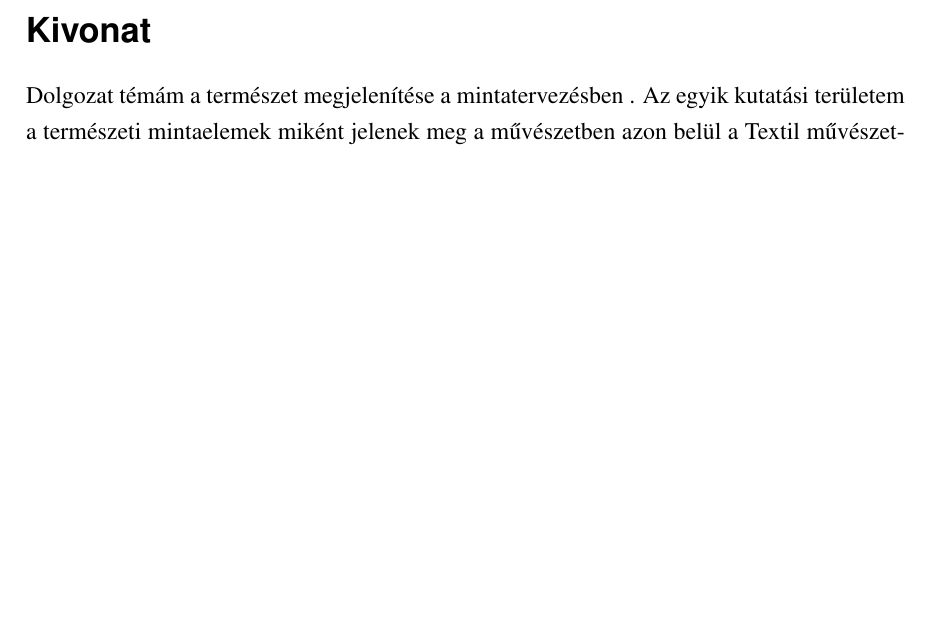
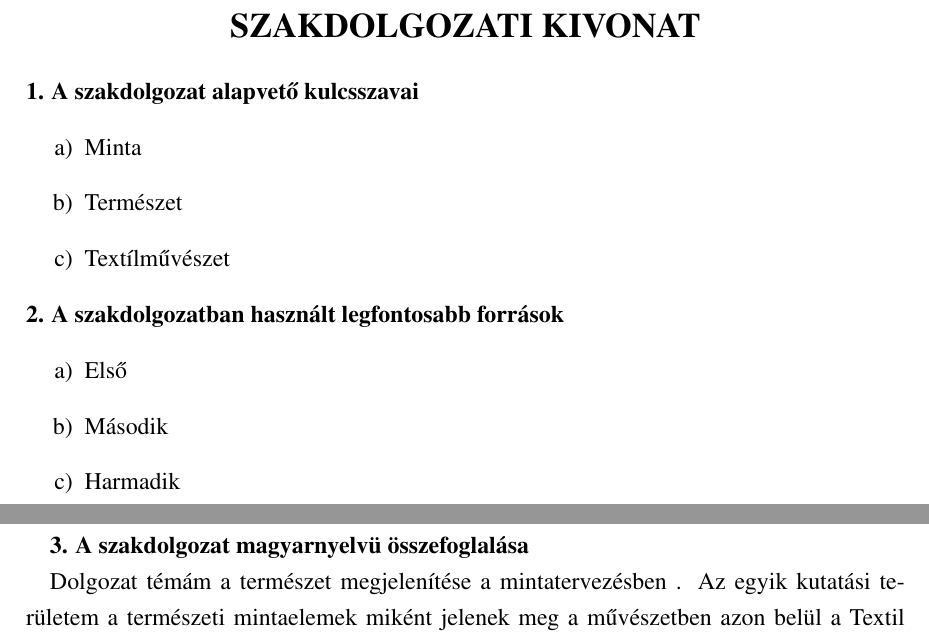
Before and after one commit to dracoBoreus/szakdoga, a LaTeX thesis (thesis.tex, which reads kivonat.tex): part of page 3 of 26 before the commit and two parts of pages 2 and 3 of 28 after it, the two joined at a grey line, cut at the place of the change, the shorter picture padded with empty space. Compiled offline with pdfLaTeX.

Commit message:
Kivonat, ref javítás

```diff
--- /dev/null
+++ b/kivonat.tex
@@ -0,0 +1,25 @@
+\thispagestyle{plain}
+\begin{center}
+    \Large
+    \textbf{SZAKDOLGOZATI KIVONAT}
+\end{center}
+\textbf{1. A szakdolgozat alapvető kulcsszavai}
+\begin{enumerate}[label=\alph*)]
+	\item Minta
+	\item Természet
+	\item Textílművészet
+\end{enumerate}
+\textbf{2. A szakdolgozatban használt legfontosabb források}
+\begin{enumerate}[label=\alph*)]
+	\item Első
+	\item Második
+	\item Harmadik
+\end{enumerate}
+\newpage
+\textbf{3. A szakdolgozat magyarnyelvü összefoglalása}
+
+Dolgozat témám a természet megjelenítése a mintatervezésben .
+Az egyik kutatási területem a természeti mintaelemek miként jelenek meg a művészetben azon belül a Textil művészetben milyen alapanyagokat , eszközöket  hassználtak fel természet által .
+ez hogyan jelenik  meg a kékfestészetben is .
+Bemutatok néhány olyan magyar textilművészt akik ezen területen és a természt által inspirálodav csodás munkákat hozztak létre
+\newpage
--- a/thesis.tex
+++ b/thesis.tex
@@ -19,6 +19,7 @@
 
 \usepackage{listings, scrhack}
 \usepackage{sourcecodepro}
+\usepackage{enumitem}
 \usepackage{apacite}
 \bibliographystyle{apacite}
 \lstset{captionpos=b, numberbychapter=false, basicstyle=\ttfamily, showstringspaces=false, columns=fullflexible}
@@ -45,6 +37,5 @@
 }
 
 \begin{document}
-%\maketitle
 
 \input{titlepage.tex}
@@ -51,12 +43 @@
 \input{nyilatkozat.tex}
-% Alulírott ...
-% \pushtobottom
-% \signatureline{Aláírás}
-
-\newpage
-\section*{Kivonat}
-Dolgozat témám a természet megjelenítése a mintatervezésben .
-Az egyik kutatási területem a természeti mintaelemek miként jelenek meg a művészetben azon belül a Textil művészetben milyen alapanyagokat , eszközöket  hassználtak fel természet által .
-ez hogyan jelenik  meg a kékfestészetben is .
-Bemutatok néhány olyan magyar textilművészt akik ezen területen és a természt által inspirálodav csodás munkákat hozztak létre
-\newpage
```
Also changed, not shown: thesis.bib (+3 -1 lines), kivonat.tex (7 more changed lines), thesis.tex (25 more changed lines).
